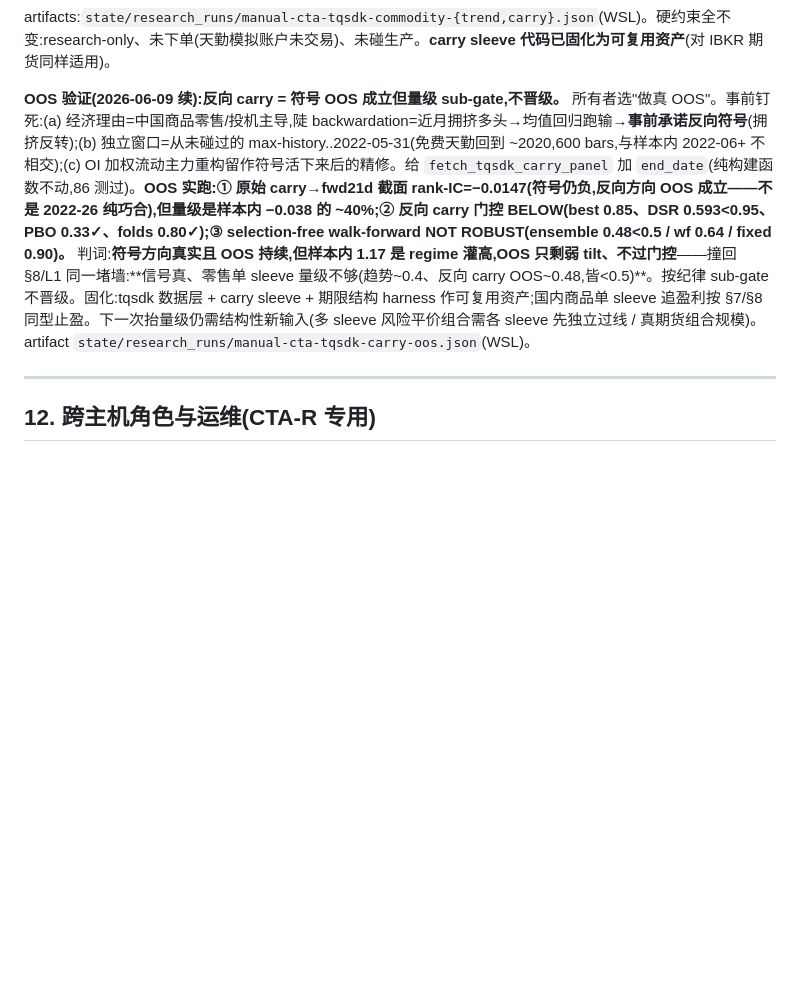
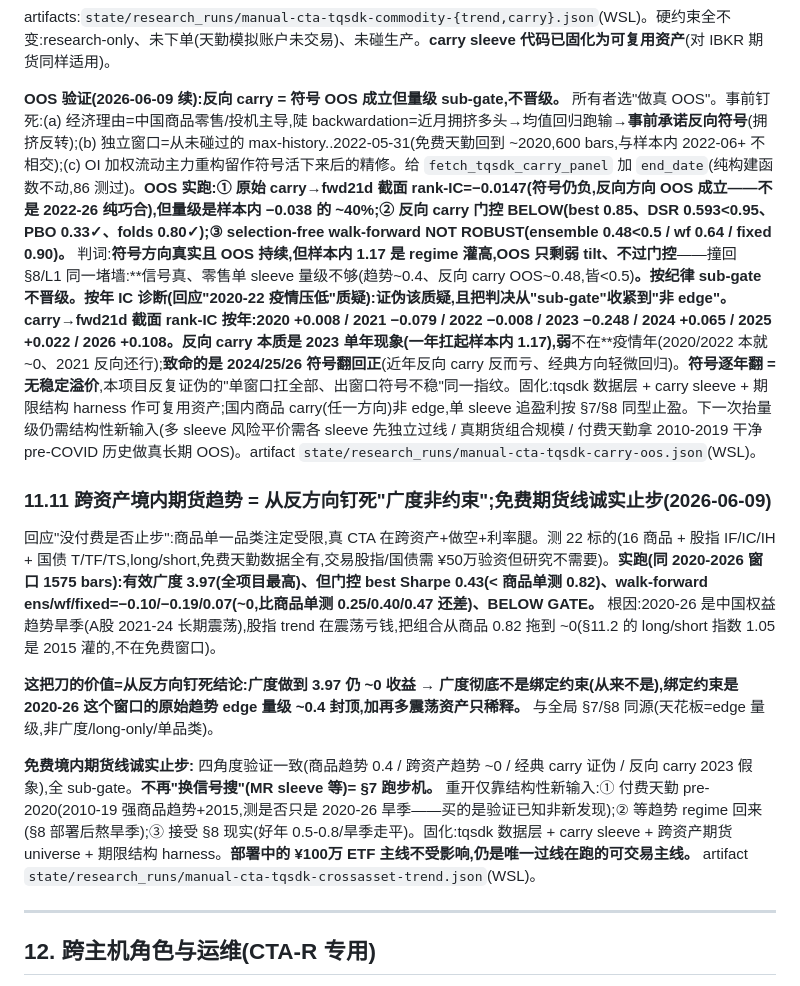
Before and after one commit to Alyaloale/qount, a Markdown page: docs/rebuild-plan.md, the part around the change. Rendered like a GitHub page; blank space fills up the shorter version.

Commit message:
Record CTA-R domestic-futures kill-tests: free-data line honestly stopped
rebuild-plan 11.10/11.11 follow-up to the prior carry/tqsdk commit:
- Per-year carry IC diagnostic (answers "did 2020-22 COVID suppress it?"):
  refutes that — inverse carry is essentially a single 2023 year (IC -0.248),
  weak years are NOT the COVID years, and 2024/25/26 flip sign positive
  (recent years invert). Sign year-unstable -> not a stable premium.
- Cross-asset domestic-futures trend kill-test (22 instruments: commodities +
  equity-index IF/IC/IH + bond futures T/TF/TS, long/short): breadth 3.97
  (project-high) but selection-free returns ~0 (ensemble -0.10), below gate and
  worse than commodity-only -- pins down that breadth was never the binding
  constraint; the ~0.4 trend edge magnitude in 2020-26 CN futures is.
- Conclusion: free-tqsdk domestic futures line honestly stopped (all four angles
  sub-gate); reopen only via paid pre-2020 data / a trending regime / accept the
  §8 retail ceiling. tqsdk layer + carry sleeve + cross-asset universe kept as
  reusable assets. The ¥1M ETF paper book mainline is untouched.

Co-Authored-By: Claude Opus 4.8 <noreply@anthropic.com>

```diff
--- a/docs/rebuild-plan.md
+++ b/docs/rebuild-plan.md
@@ -516,7 +516,15 @@ ETF 跨资产 long-only lev1(现金账户,2496 eval 日):
 
 artifacts:`state/research_runs/manual-cta-tqsdk-commodity-{trend,carry}.json`(WSL)。硬约束全不变:research-only、未下单(天勤模拟账户未交易)、未碰生产。**carry sleeve 代码已固化为可复用资产**(对 IBKR 期货同样适用)。
 
-**OOS 验证(2026-06-09 续):反向 carry = 符号 OOS 成立但量级 sub-gate,不晋级。** 所有者选"做真 OOS"。事前钉死:(a) 经济理由=中国商品零售/投机主导,陡 backwardation=近月拥挤多头→均值回归跑输→**事前承诺反向符号**(拥挤反转);(b) 独立窗口=从未碰过的 max-history..2022-05-31(免费天勤回到 ~2020,600 bars,与样本内 2022-06+ 不相交);(c) OI 加权流动主力重构留作符号活下来后的精修。给 `fetch_tqsdk_carry_panel` 加 `end_date`(纯构建函数不动,86 测过)。**OOS 实跑:① 原始 carry→fwd21d 截面 rank-IC=−0.0147(符号仍负,反向方向 OOS 成立——不是 2022-26 纯巧合),但量级是样本内 −0.038 的 ~40%;② 反向 carry 门控 BELOW(best 0.85、DSR 0.593<0.95、PBO 0.33✓、folds 0.80✓);③ selection-free walk-forward NOT ROBUST(ensemble 0.48<0.5 / wf 0.64 / fixed 0.90)。** 判词:**符号方向真实且 OOS 持续,但样本内 1.17 是 regime 灌高,OOS 只剩弱 tilt、不过门控**——撞回 §8/L1 同一堵墙:**信号真、零售单 sleeve 量级不够(趋势~0.4、反向 carry OOS~0.48,皆<0.5)**。按纪律 sub-gate 不晋级。固化:tqsdk 数据层 + carry sleeve + 期限结构 harness 作可复用资产;国内商品单 sleeve 追盈利按 §7/§8 同型止盈。下一次抬量级仍需结构性新输入(多 sleeve 风险平价组合需各 sleeve 先独立过线 / 真期货组合规模)。artifact `state/research_runs/manual-cta-tqsdk-carry-oos.json`(WSL)。
+**OOS 验证(2026-06-09 续):反向 carry = 符号 OOS 成立但量级 sub-gate,不晋级。** 所有者选"做真 OOS"。事前钉死:(a) 经济理由=中国商品零售/投机主导,陡 backwardation=近月拥挤多头→均值回归跑输→**事前承诺反向符号**(拥挤反转);(b) 独立窗口=从未碰过的 max-history..2022-05-31(免费天勤回到 ~2020,600 bars,与样本内 2022-06+ 不相交);(c) OI 加权流动主力重构留作符号活下来后的精修。给 `fetch_tqsdk_carry_panel` 加 `end_date`(纯构建函数不动,86 测过)。**OOS 实跑:① 原始 carry→fwd21d 截面 rank-IC=−0.0147(符号仍负,反向方向 OOS 成立——不是 2022-26 纯巧合),但量级是样本内 −0.038 的 ~40%;② 反向 carry 门控 BELOW(best 0.85、DSR 0.593<0.95、PBO 0.33✓、folds 0.80✓);③ selection-free walk-forward NOT ROBUST(ensemble 0.48<0.5 / wf 0.64 / fixed 0.90)。** 判词:**符号方向真实且 OOS 持续,但样本内 1.17 是 regime 灌高,OOS 只剩弱 tilt、不过门控**——撞回 §8/L1 同一堵墙:**信号真、零售单 sleeve 量级不够(趋势~0.4、反向 carry OOS~0.48,皆<0.5)**。按纪律 sub-gate 不晋级。**按年 IC 诊断(回应"2020-22 疫情压低"质疑):证伪该质疑,且把判决从"sub-gate"收紧到"非 edge"。** carry→fwd21d 截面 rank-IC 按年:2020 +0.008 / 2021 −0.079 / 2022 −0.008 / **2023 −0.248** / 2024 +0.065 / 2025 +0.022 / 2026 +0.108。**反向 carry 本质是 2023 单年现象**(一年扛起样本内 1.17),弱**不在**疫情年(2020/2022 本就 ~0、2021 反向还行);**致命的是 2024/25/26 符号翻回正**(近年反向 carry 反而亏、经典方向轻微回归)。**符号逐年翻 = 无稳定溢价**,本项目反复证伪的"单窗口扛全部、出窗口符号不稳"同一指纹。固化:tqsdk 数据层 + carry sleeve + 期限结构 harness 作可复用资产;国内商品 carry(任一方向)非 edge,单 sleeve 追盈利按 §7/§8 同型止盈。下一次抬量级仍需结构性新输入(多 sleeve 风险平价需各 sleeve 先独立过线 / 真期货组合规模 / 付费天勤拿 2010-2019 干净 pre-COVID 历史做真长期 OOS)。artifact `state/research_runs/manual-cta-tqsdk-carry-oos.json`(WSL)。
+
+### 11.11 跨资产境内期货趋势 = 从反方向钉死"广度非约束";免费期货线诚实止步(2026-06-09)
+
+回应"没付费是否止步":商品单一品类注定受限,真 CTA 在跨资产+做空+利率腿。测 22 标的(16 商品 + 股指 IF/IC/IH + 国债 T/TF/TS,long/short,免费天勤数据全有,交易股指/国债需 ¥50万验资但研究不需要)。**实跑(同 2020-2026 窗口 1575 bars):有效广度 3.97(全项目最高)、但门控 best Sharpe 0.43(< 商品单测 0.82)、walk-forward ens/wf/fixed=−0.10/−0.19/0.07(~0,比商品单测 0.25/0.40/0.47 还差)、BELOW GATE。** 根因:2020-26 是中国权益趋势旱季(A股 2021-24 长期震荡),股指 trend 在震荡亏钱,把组合从商品 0.82 拖到 ~0(§11.2 的 long/short 指数 1.05 是 2015 灌的,不在免费窗口)。
+
+**这把刀的价值=从反方向钉死结论:广度做到 3.97 仍 ~0 收益 → 广度彻底不是绑定约束(从来不是),绑定约束是 2020-26 这个窗口的原始趋势 edge 量级 ~0.4 封顶,加再多震荡资产只稀释。** 与全局 §7/§8 同源(天花板=edge 量级,非广度/long-only/单品类)。
+
+**免费境内期货线诚实止步:** 四角度验证一致(商品趋势 0.4 / 跨资产趋势 ~0 / 经典 carry 证伪 / 反向 carry 2023 假象),全 sub-gate。**不再"换信号搜"(MR sleeve 等)= §7 跑步机。** 重开仅靠结构性新输入:① 付费天勤 pre-2020(2010-19 强商品趋势+2015,测是否只是 2020-26 旱季——买的是验证已知非新发现);② 等趋势 regime 回来(§8 部署后熬旱季);③ 接受 §8 现实(好年 0.5-0.8/旱季走平)。固化:tqsdk 数据层 + carry sleeve + 跨资产期货 universe + 期限结构 harness。**部署中的 ¥100万 ETF 主线不受影响,仍是唯一过线在跑的可交易主线。** artifact `state/research_runs/manual-cta-tqsdk-crossasset-trend.json`(WSL)。
 
 ---
 
```
